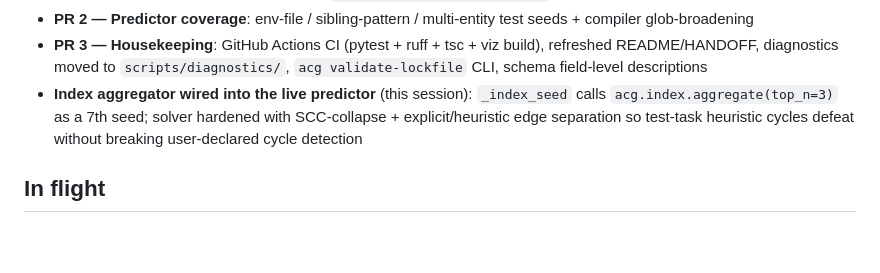
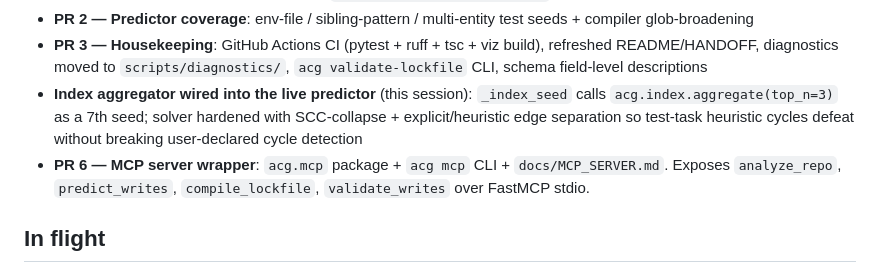
Before and after one commit to SSKYAJI/ACG, a Markdown page: HANDOFF.md, the part around the change. Rendered like a GitHub page; blank space fills up the shorter version.

```diff
--- a/HANDOFF.md
+++ b/HANDOFF.md
@@ -10,6 +10,9 @@
 - **PR 2 — Predictor coverage**: env-file / sibling-pattern / multi-entity test seeds + compiler glob-broadening
 - **PR 3 — Housekeeping**: GitHub Actions CI (pytest + ruff + tsc + viz build), refreshed README/HANDOFF, diagnostics moved to `scripts/diagnostics/`, `acg validate-lockfile` CLI, schema field-level descriptions
 - **Index aggregator wired into the live predictor** (this session): `_index_seed` calls `acg.index.aggregate(top_n=3)` as a 7th seed; solver hardened with SCC-collapse + explicit/heuristic edge separation so test-task heuristic cycles defeat without breaking user-declared cycle detection
+- **PR 6 — MCP server wrapper**: `acg.mcp` package + `acg mcp` CLI +
+  `docs/MCP_SERVER.md`. Exposes `analyze_repo`, `predict_writes`,
+  `compile_lockfile`, `validate_writes` over FastMCP stdio.
 
 ## In flight
 
```
Also changed, not shown: README.md (+2 -1 lines), docs/COGNITION_INTEGRATION.md (+2 -3 lines).
